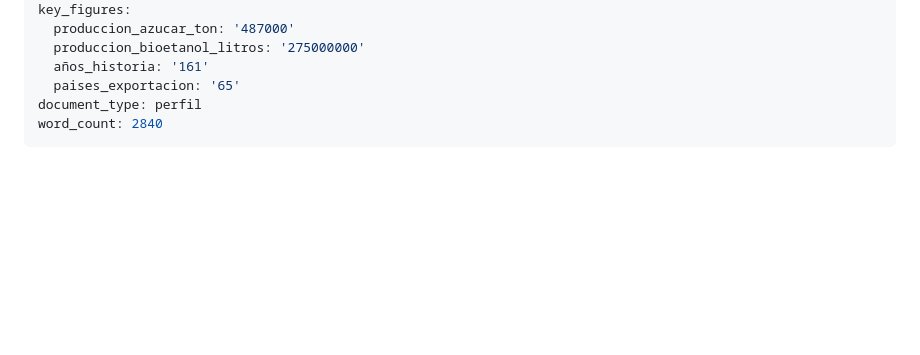
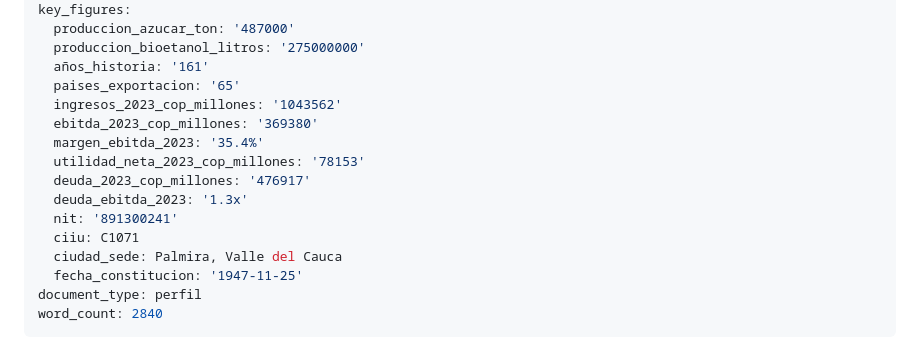
Before and after one commit to JuanMa0912/proyecto-osint-manuelita, a Markdown page: data_processed/markdown/oficial_perfil_manuelit.md, the part around the change. Drawn GitHub-style; blank space fills up the shorter version.

```diff
--- a/data_processed/markdown/oficial_perfil_manuelit.md
+++ b/data_processed/markdown/oficial_perfil_manuelit.md
@@ -58,6 +58,16 @@ key_figures:
   produccion_bioetanol_litros: '275000000'
   años_historia: '161'
   paises_exportacion: '65'
+  ingresos_2023_cop_millones: '1043562'
+  ebitda_2023_cop_millones: '369380'
+  margen_ebitda_2023: '35.4%'
+  utilidad_neta_2023_cop_millones: '78153'
+  deuda_2023_cop_millones: '476917'
+  deuda_ebitda_2023: '1.3x'
+  nit: '891300241'
+  ciiu: C1071
+  ciudad_sede: Palmira, Valle del Cauca
+  fecha_constitucion: '1947-11-25'
 document_type: perfil
 word_count: 2840
 ---
```
Also changed, not shown: data_processed/markdown/_INDICE_MAESTRO.md (+31 -15 lines).
